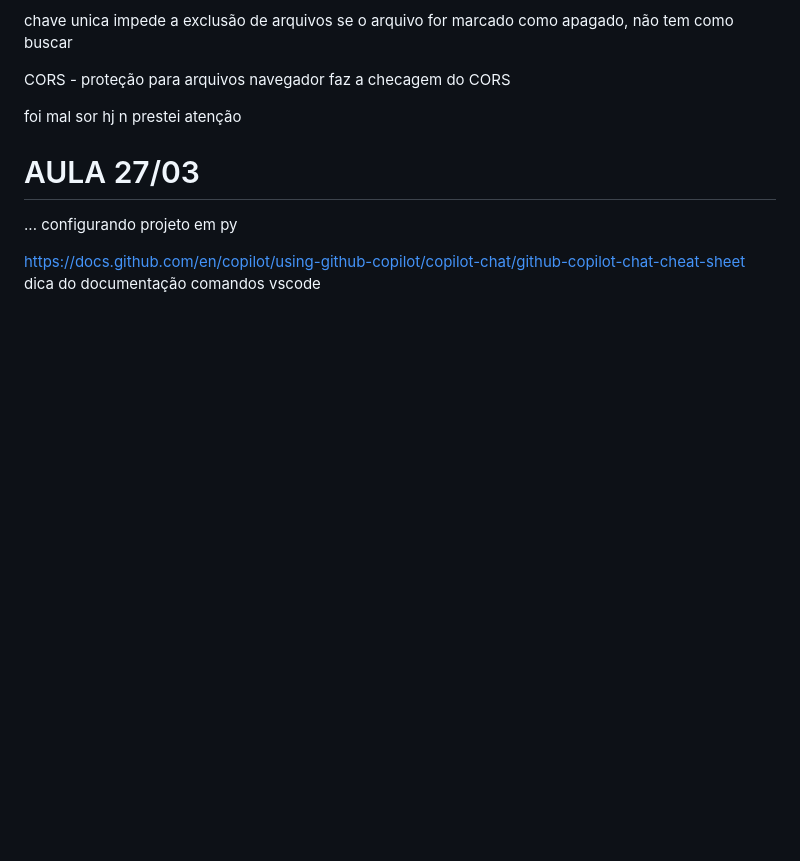
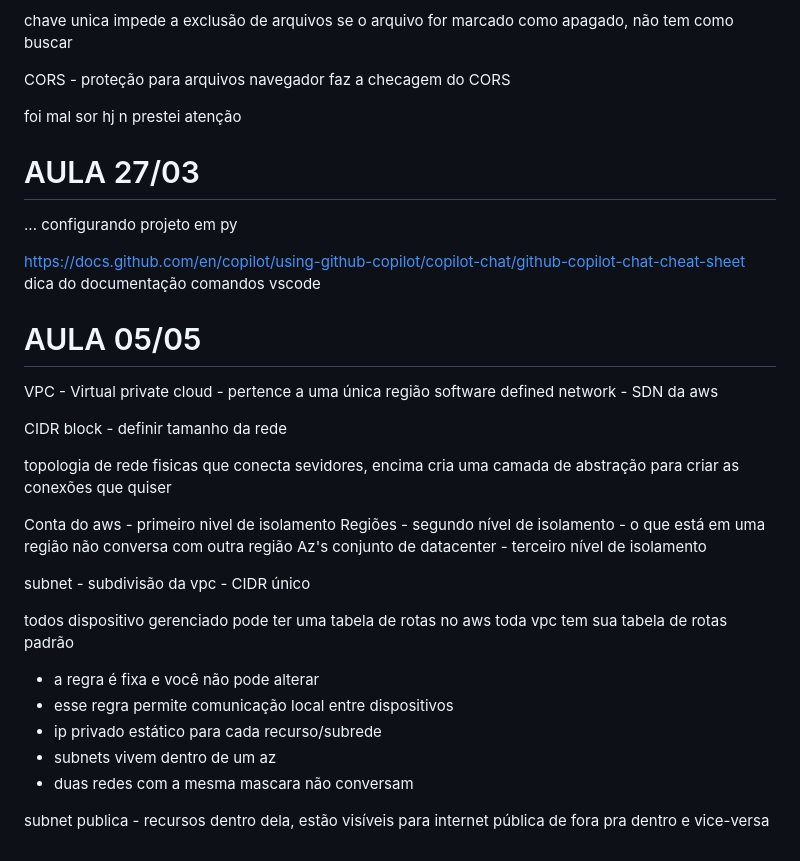
Before and after one commit to cardosohenriquee/DAS-2-2025, a Markdown page: README.md, the part around the change. Rendered like a GitHub page; blank space fills up the shorter version.

```diff
--- a/README.md
+++ b/README.md
@@ -145,3 +145,29 @@ foi mal sor hj n prestei atenção
 
 https://docs.github.com/en/copilot/using-github-copilot/copilot-chat/github-copilot-chat-cheat-sheet
 dica do documentação comandos vscode
+
+# AULA 05/05 #
+
+VPC - Virtual private cloud - pertence a uma única região
+software defined network - SDN da aws
+
+CIDR block - definir tamanho da rede
+
+topologia de rede fisicas que conecta sevidores, encima cria uma camada de abstração para criar as conexões que quiser
+
+Conta do aws - primeiro nivel de isolamento
+Regiões - segundo nível de isolamento
+    - o que está em uma região não conversa com outra região
+Az's  conjunto de datacenter - terceiro nível de isolamento
+
+subnet - subdivisão da vpc - CIDR único
+
+todos dispositivo gerenciado pode ter uma tabela de rotas
+no aws toda vpc tem sua tabela de rotas padrão
+ - a regra é fixa e você não pode alterar
+ - esse regra permite comunicação local entre dispositivos
+ - ip privado estático para cada recurso/subrede
+ - subnets vivem dentro de um az
+ - duas redes com a mesma mascara não conversam
+
+ subnet publica - recursos dentro dela, estão visíveis para internet pública de fora pra dentro e vice-versa
```
